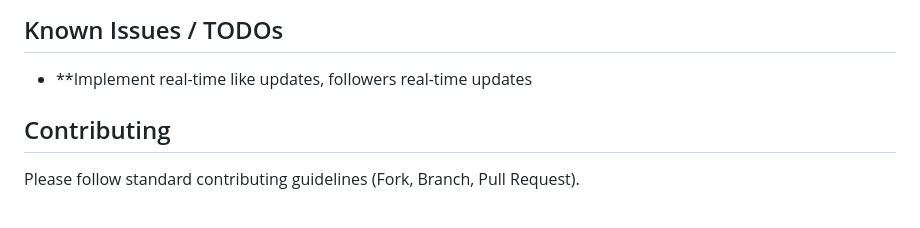
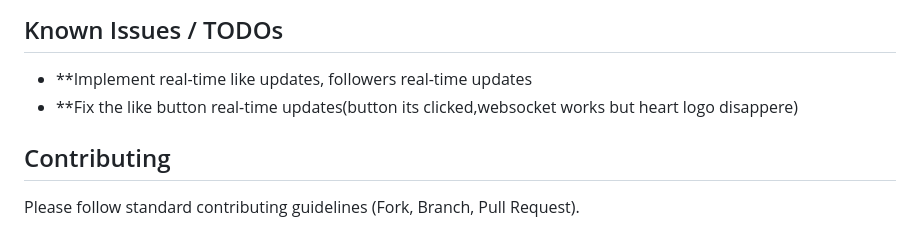
Before and after one commit to sarbub/Licenta, a Markdown page: README.md, the part around the change. Drawn GitHub-style.

```diff
--- a/README.md
+++ b/README.md
@@ -120,6 +120,7 @@ This is a Laravel web application developed for "Centrul Vieții", a student dor
 ## Known Issues / TODOs
 
 * **Implement real-time like updates, followers real-time updates
+* **Fix the like button real-time updates(button its clicked,websocket works but heart logo disappere)
 
 ## Contributing
 
```
